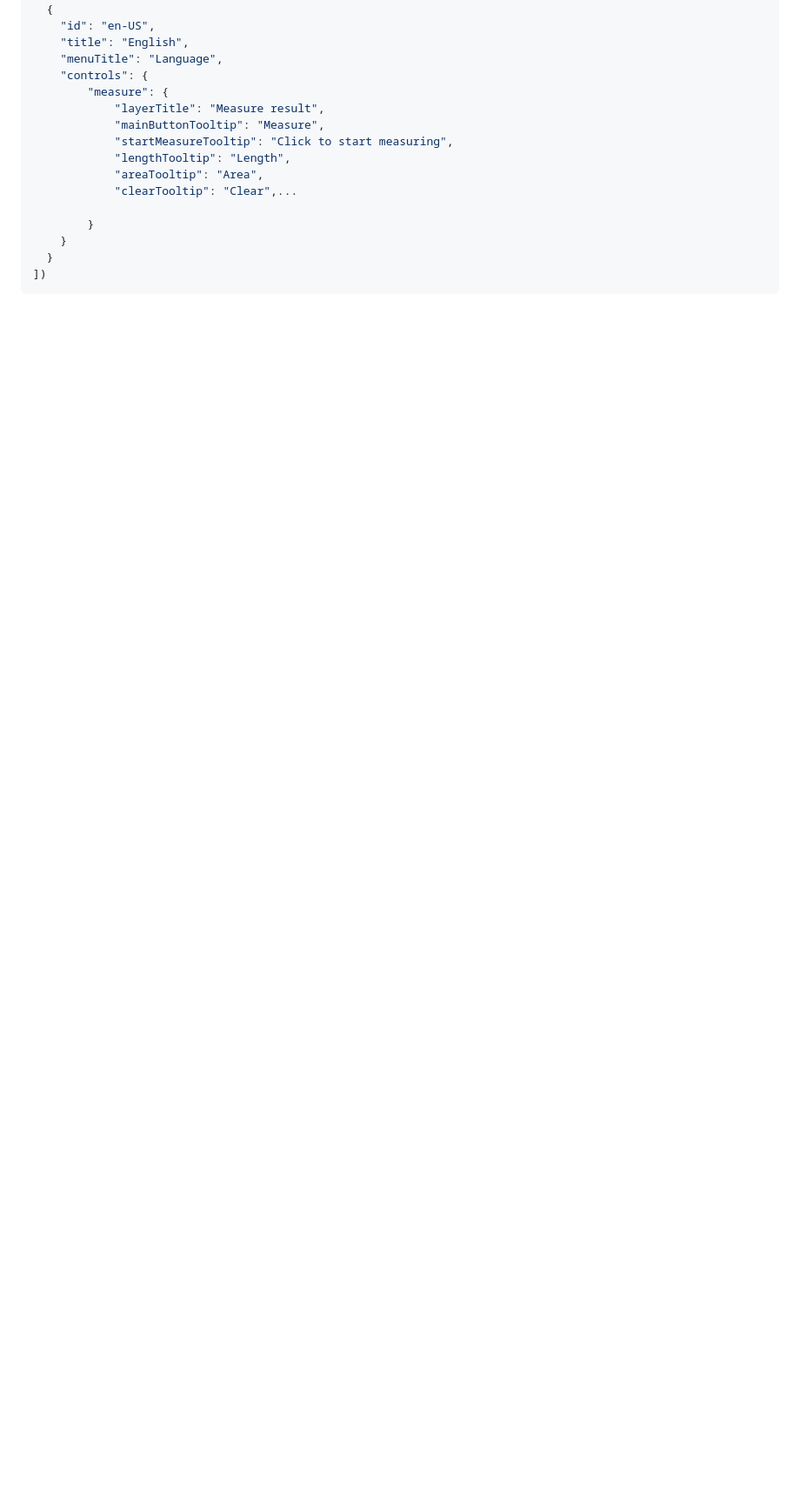
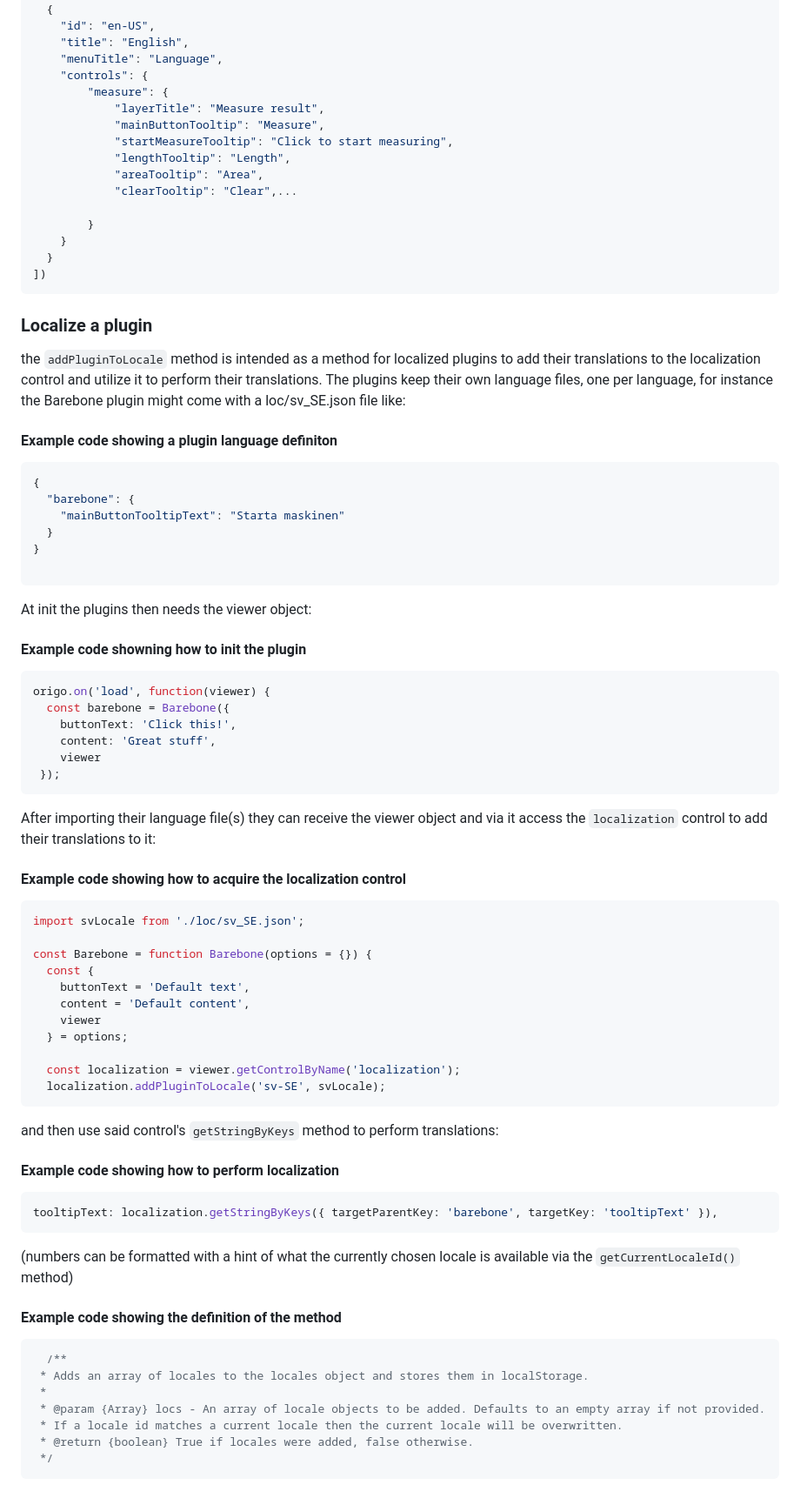
Before and after one commit to origo-map/origo-documentation, a Markdown page: content/api.md, the part around one of its changes. Shown at 87% size. Rendered like a GitHub page; blank space fills up the shorter version.

````diff
--- a/content/api.md
+++ b/content/api.md
@@ -331,3 +345,64 @@ origo.api().getControlByName('localization').addLocales([
   }
 ])
 ```
+
+### Localize a plugin
+
+the `addPluginToLocale` method is intended as a method for localized plugins to add their translations to the localization control and utilize it to perform their translations. The plugins keep their own language files, one per language, for instance the Barebone plugin might come with a loc/sv_SE.json file like:
+
+#### Example code showing a plugin language definiton
+```json
+{
+  "barebone": {
+    "mainButtonTooltipText": "Starta maskinen"
+  }
+}
+
+```
+At init the plugins then needs the viewer object:
+
+#### Example code showning how to init the plugin
+```json
+origo.on('load', function(viewer) {
+  const barebone = Barebone({
+    buttonText: 'Click this!',
+    content: 'Great stuff',
+    viewer
+ });
+```
+
+After importing their language file(s) they can receive the viewer object and via it access the `localization` control to add their translations to it:
+
+#### Example code showing how to acquire the localization control
+```json
+import svLocale from './loc/sv_SE.json';
+
+const Barebone = function Barebone(options = {}) {
+  const {
+    buttonText = 'Default text',
+    content = 'Default content',
+    viewer
+  } = options;
+
+  const localization = viewer.getControlByName('localization');
+  localization.addPluginToLocale('sv-SE', svLocale);
+```
+
+and then use said control's `getStringByKeys` method to perform translations:
+
+#### Example code showing how to perform localization
+```json
+tooltipText: localization.getStringByKeys({ targetParentKey: 'barebone', targetKey: 'tooltipText' }),
+```
+(numbers can be formatted with a hint of what the currently chosen locale is available via the `getCurrentLocaleId()` method)
+
+#### Example code showing the definition of the method
+```json
+  /**
+ * Adds an array of locales to the locales object and stores them in localStorage.
+ *
+ * @param {Array} locs - An array of locale objects to be added. Defaults to an empty array if not provided.
+ * If a locale id matches a current locale then the current locale will be overwritten.
+ * @return {boolean} True if locales were added, false otherwise.
+ */
+```
````
Also changed, not shown: other parts of content/api.md (+19 -5 lines), content/controls.md (+1 -0 lines).
